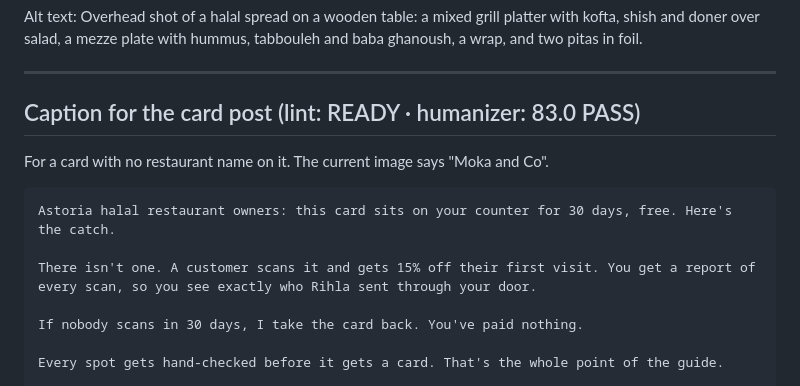
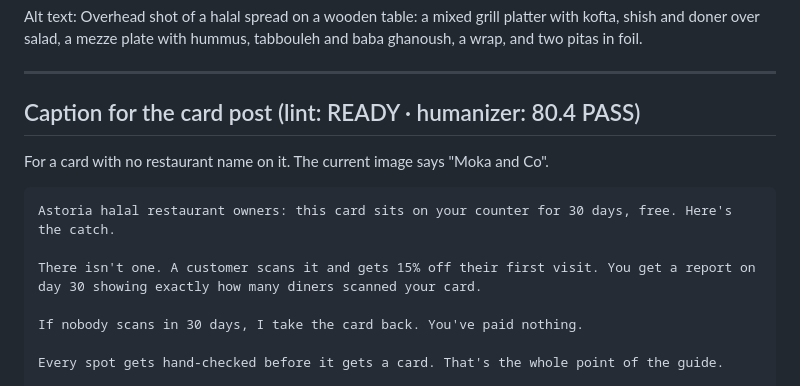
Before and after one commit to abdelkarimalibe/rihla-site, a Markdown page: .claude/instagram/week1.md, the part around the change. GitHub-like rendering.

````diff
--- a/.claude/instagram/week1.md
+++ b/.claude/instagram/week1.md
@@ -210,14 +210,14 @@ Alt text: Overhead shot of a halal spread on a wooden table: a mixed grill platt
 
 ---
 
-## Caption for the card post (lint: READY · humanizer: 83.0 PASS)
+## Caption for the card post (lint: READY · humanizer: 80.4 PASS)
 
 For a card with no restaurant name on it. The current image says "Moka and Co".
 
 ```
 Astoria halal restaurant owners: this card sits on your counter for 30 days, free. Here's the catch.
 
-There isn't one. A customer scans it and gets 15% off their first visit. You get a report of every scan, so you see exactly who Rihla sent through your door.
+There isn't one. A customer scans it and gets 15% off their first visit. You get a report on day 30 showing exactly how many diners scanned your card.
 
 If nobody scans in 30 days, I take the card back. You've paid nothing.
 
````
Also changed, not shown: .claude/instagram/voice.md (+13 -1 lines).
